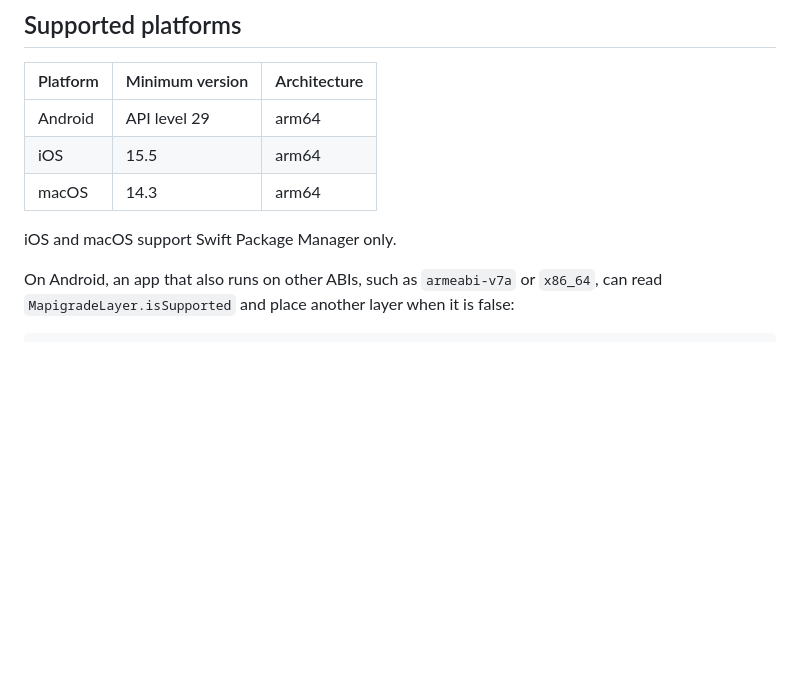
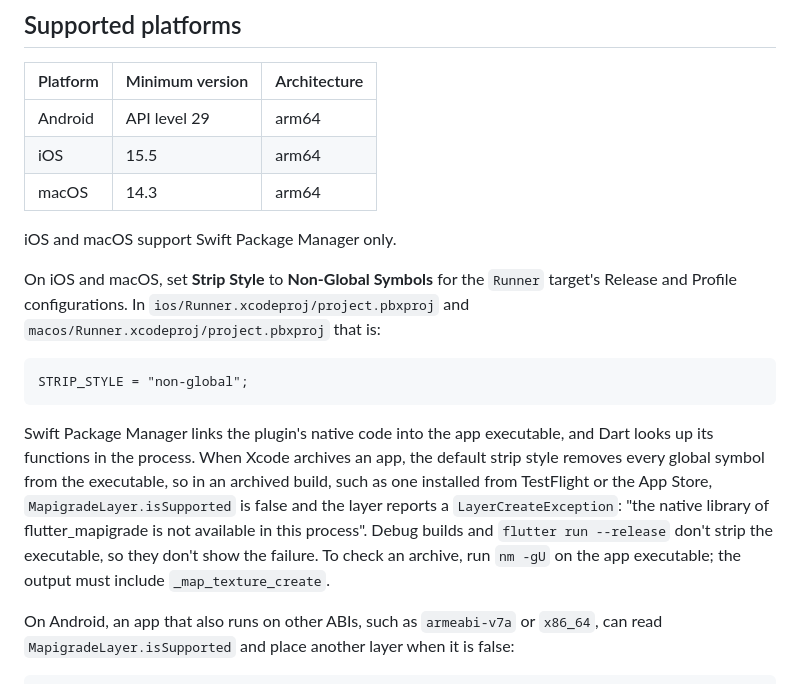
Before and after one commit to greensopinion/mapigrade, a Markdown page: packages/flutter_mapigrade/README.md, the part around the change. Rendered like a GitHub page; blank space fills up the shorter version.

Commit message:
add instructions for retaining symbols on iOS app builds

````diff
--- a/packages/flutter_mapigrade/README.md
+++ b/packages/flutter_mapigrade/README.md
@@ -41,6 +41,14 @@ Give `styleUrl` or `styleJson`. To change the style, rebuild the layer with a di
 | macOS | 14.3 | arm64 |
 
 iOS and macOS support Swift Package Manager only.
+
+On iOS and macOS, set **Strip Style** to **Non-Global Symbols** for the `Runner` target's Release and Profile configurations. In `ios/Runner.xcodeproj/project.pbxproj` and `macos/Runner.xcodeproj/project.pbxproj` that is:
+
+```
+STRIP_STYLE = "non-global";
+```
+
+Swift Package Manager links the plugin's native code into the app executable, and Dart looks up its functions in the process. When Xcode archives an app, the default strip style removes every global symbol from the executable, so in an archived build, such as one installed from TestFlight or the App Store, `MapigradeLayer.isSupported` is false and the layer reports a `LayerCreateException`: "the native library of flutter_mapigrade is not available in this process". Debug builds and `flutter run --release` don't strip the executable, so they don't show the failure. To check an archive, run `nm -gU` on the app executable; the output must include `_map_texture_create`.
 
 On Android, an app that also runs on other ABIs, such as `armeabi-v7a` or `x86_64`, can read `MapigradeLayer.isSupported` and place another layer when it is false:
 
````
Also changed, not shown: docs/limitations.md (+5 -0 lines), docs/packaging.md (+2 -0 lines).
